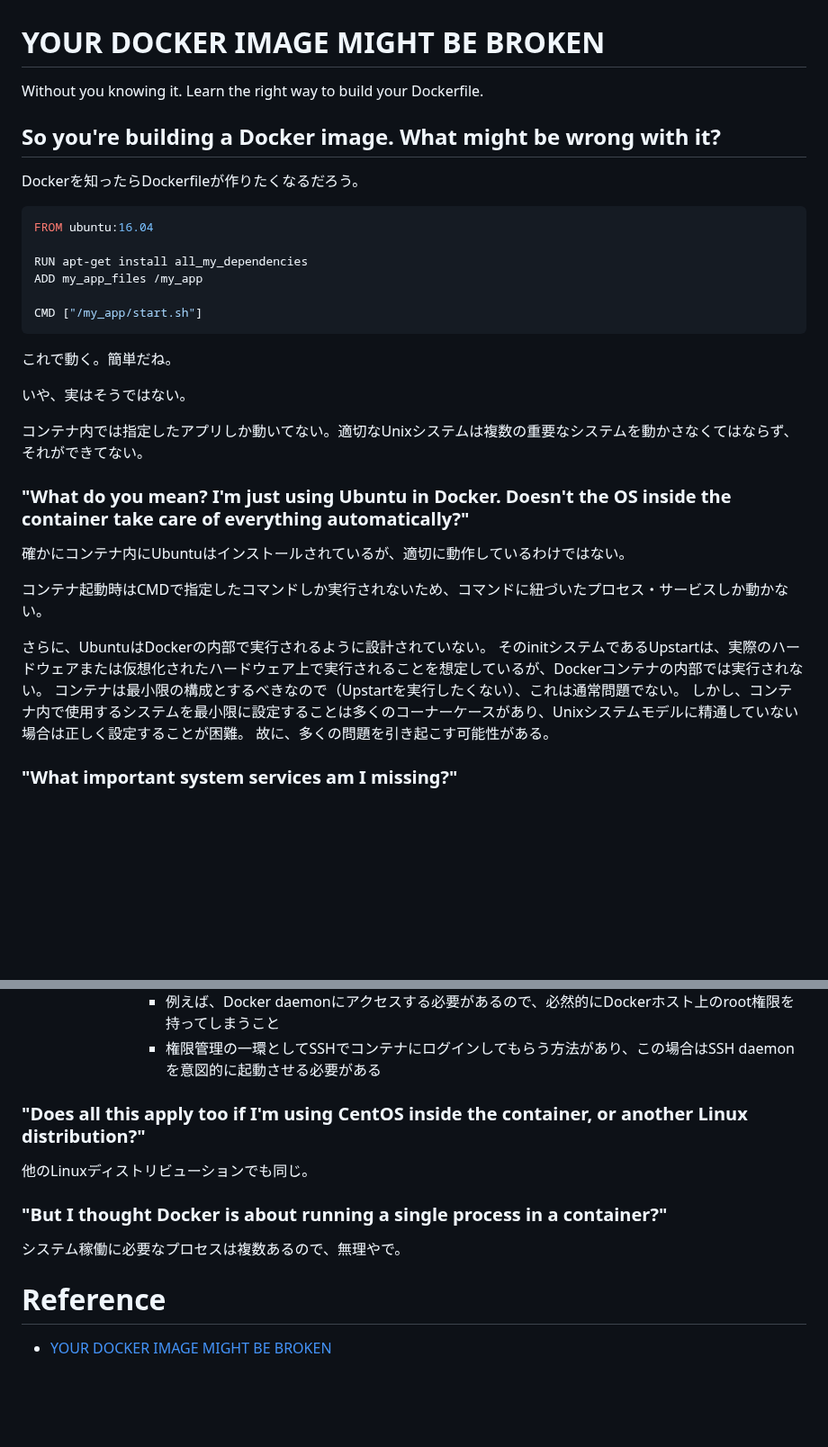
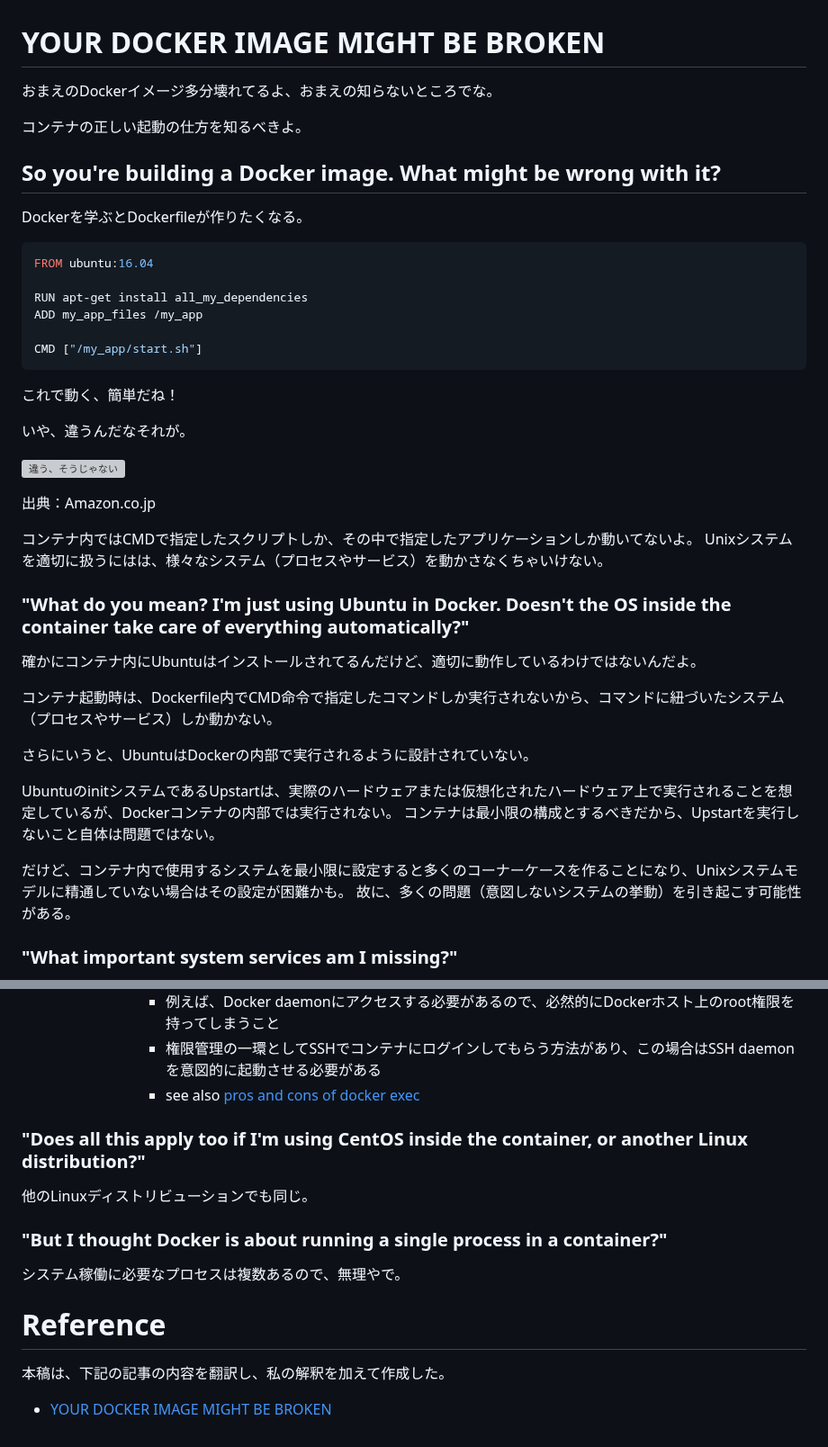
Before and after one commit to naruwo-github/reading-in-a-circle, a Markdown page: docker/yourDockerImageIsWrong.md, 2 parts joined by grey strips. Shown at 90% size. Rendered like a GitHub page; blank space fills up the shorter version; grey boxes are pictures that could not be loaded.

Commit message:
dockerfile explanation

````diff
--- a/docker/yourDockerImageIsWrong.md
+++ b/docker/yourDockerImageIsWrong.md
@@ -1,9 +1,10 @@
 # YOUR DOCKER IMAGE MIGHT BE BROKEN
-Without you knowing it.
-Learn the right way to build your Dockerfile.
+おまえのDockerイメージ多分壊れてるよ、おまえの知らないところでな。
+
+コンテナの正しい起動の仕方を知るべきよ。
 
 ## So you're building a Docker image. What might be wrong with it?
-Dockerを知ったらDockerfileが作りたくなるだろう。
+Dockerを学ぶとDockerfileが作りたくなる。
 
 ```dockerfile
 FROM ubuntu:16.04
@@ -14,22 +15,29 @@ ADD my_app_files /my_app
 CMD ["/my_app/start.sh"]
 ```
 
-これで動く。簡単だね。
+これで動く、簡単だね！
 
-いや、実はそうではない。
+いや、違うんだなそれが。
 
-コンテナ内では指定したアプリしか動いてない。適切なUnixシステムは複数の重要なシステムを動かさなくてはならず、それができてない。
+![違う、そうじゃない](https://m.media-amazon.com/images/I/91uO6fqahML._AC_SL1500_.jpg)
+
+出典：Amazon.co.jp
+
+コンテナ内ではCMDで指定したスクリプトしか、その中で指定したアプリケーションしか動いてないよ。
+Unixシステムを適切に扱うにはは、様々なシステム（プロセスやサービス）を動かさなくちゃいけない。
 
 ### "What do you mean? I'm just using Ubuntu in Docker. Doesn't the OS inside the container take care of everything automatically?"
-確かにコンテナ内にUbuntuはインストールされているが、適切に動作しているわけではない。
+確かにコンテナ内にUbuntuはインストールされてるんだけど、適切に動作しているわけではないんだよ。
 
-コンテナ起動時はCMDで指定したコマンドしか実行されないため、コマンドに紐づいたプロセス・サービスしか動かない。
+コンテナ起動時は、Dockerfile内でCMD命令で指定したコマンドしか実行されないから、コマンドに紐づいたシステム（プロセスやサービス）しか動かない。
 
-さらに、UbuntuはDockerの内部で実行されるように設計されていない。
-そのinitシステムであるUpstartは、実際のハードウェアまたは仮想化されたハードウェア上で実行されることを想定しているが、Dockerコンテナの内部では実行されない。
-コンテナは最小限の構成とするべきなので（Upstartを実行したくない）、これは通常問題でない。
-しかし、コンテナ内で使用するシステムを最小限に設定することは多くのコーナーケースがあり、Unixシステムモデルに精通していない場合は正しく設定することが困難。
-故に、多くの問題を引き起こす可能性がある。
+さらにいうと、UbuntuはDockerの内部で実行されるように設計されていない。
+
+UbuntuのinitシステムであるUpstartは、実際のハードウェアまたは仮想化されたハードウェア上で実行されることを想定しているが、Dockerコンテナの内部では実行されない。
+コンテナは最小限の構成とするべきだから、Upstartを実行しないこと自体は問題ではない。
+
+だけど、コンテナ内で使用するシステムを最小限に設定すると多くのコーナーケースを作ることになり、Unixシステムモデルに精通していない場合はその設定が困難かも。
+故に、多くの問題（意図しないシステムの挙動）を引き起こす可能性がある。
 
 ### "What important system services am I missing?"
 - A correct init process
@@ -53,6 +61,7 @@ CMD ["/my_app/start.sh"]
             - `docker exec`が使えるが、多くのデメリットがある
                 - 例えば、Docker daemonにアクセスする必要があるので、必然的にDockerホスト上のroot権限を持ってしまうこと
                 - 権限管理の一環としてSSHでコンテナにログインしてもらう方法があり、この場合はSSH daemonを意図的に起動させる必要がある
+                - see also [pros and cons of docker exec](https://github.com/phusion/baseimage-docker#login-to-the-container-or-running-a-command-inside-it-via-docker-exec)
 ### "Does all this apply too if I'm using CentOS inside the container, or another Linux distribution?"
 他のLinuxディストリビューションでも同じ。
 
@@ -60,4 +69,5 @@ CMD ["/my_app/start.sh"]
 システム稼働に必要なプロセスは複数あるので、無理やで。
 
 # Reference
+本稿は、下記の記事の内容を翻訳し、私の解釈を加えて作成した。
 - [YOUR DOCKER IMAGE MIGHT BE BROKEN](https://phusion.github.io/baseimage-docker/)
````
